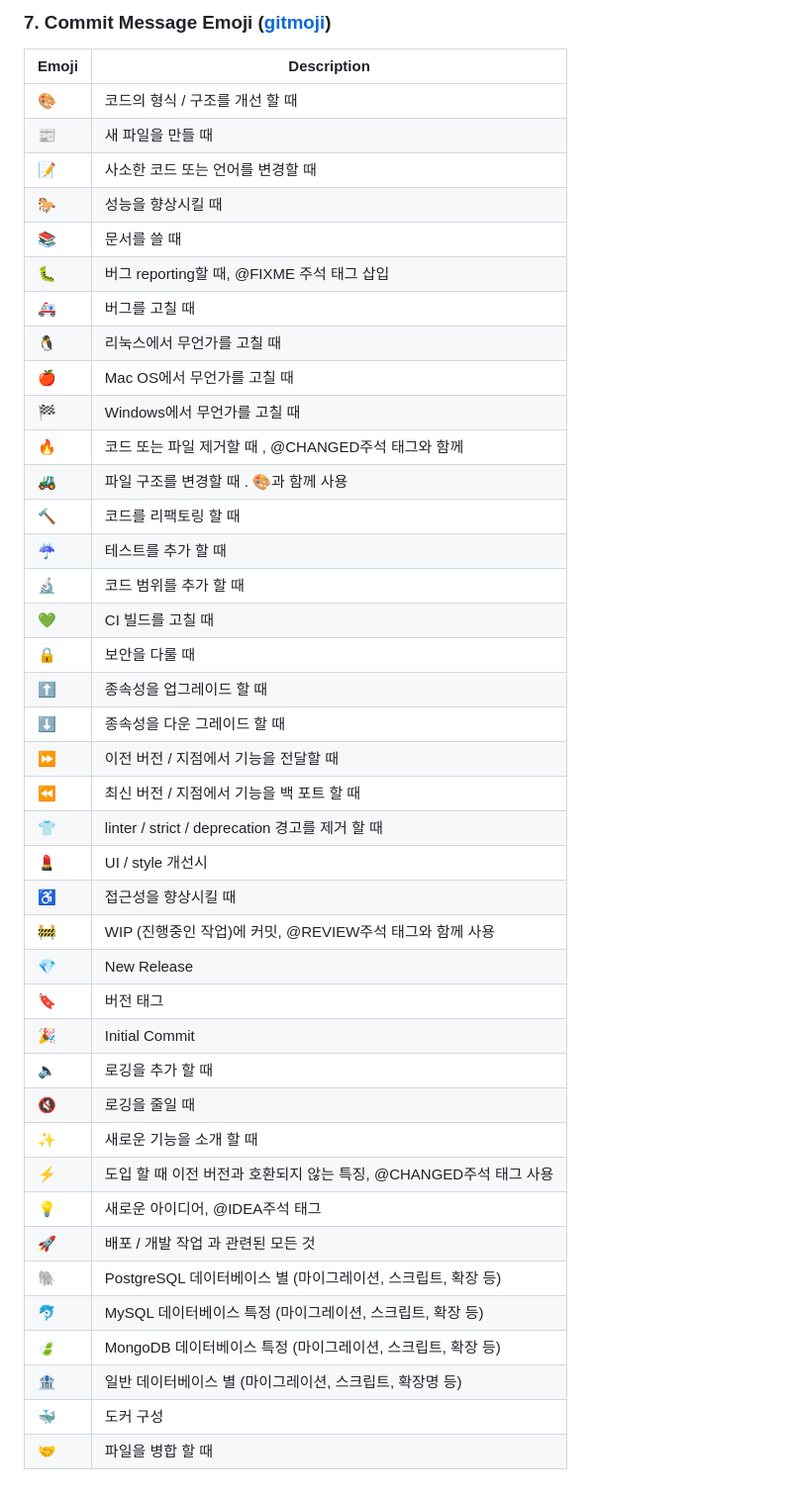
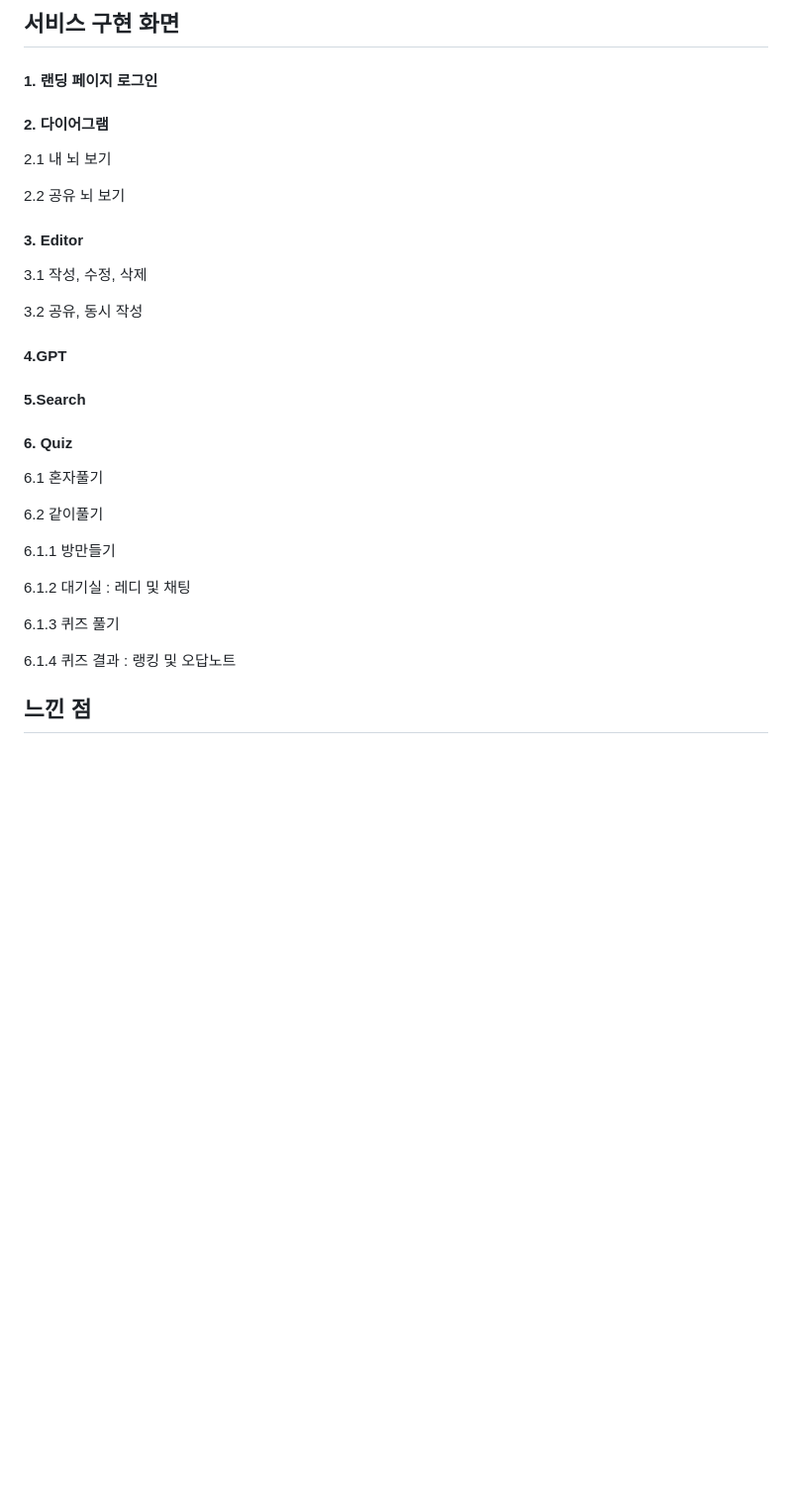
Before and after one commit to gayong/HypeNote, a Markdown page: README.md, the part around the change printed below. Shown: that part at 99% size. Drawn GitHub-style; blank space fills up the shorter version.

```diff
--- a/README.md
+++ b/README.md
@@ -247,45 +315,36 @@ See also: #456, #789
 
-### 7. Commit Message Emoji ([gitmoji](https://gitmoji.dev/))
+## 서비스 구현 화면
 
-| Emoji | Description                                |
-| ----- | ------------------------------------------ |
-| 🎨    | 코드의 형식 / 구조를 개선 할 때                        |
-| 📰    | 새 파일을 만들 때                                 |
-| 📝    | 사소한 코드 또는 언어를 변경할 때                        |
-| 🐎    | 성능을 향상시킬 때                                 |
-| 📚    | 문서를 쓸 때                                    |
-| 🐛    | 버그 reporting할 때, @FIXME 주석 태그 삽입           |
-| 🚑    | 버그를 고칠 때                                   |
-| 🐧    | 리눅스에서 무언가를 고칠 때                            |
-| 🍎    | Mac OS에서 무언가를 고칠 때                         |
-| 🏁    | Windows에서 무언가를 고칠 때                        |
-| 🔥    | 코드 또는 파일 제거할 때 , @CHANGED주석 태그와 함께         |
-| 🚜    | 파일 구조를 변경할 때 . 🎨과 함께 사용                   |
-| 🔨    | 코드를 리팩토링 할 때                               |
-| ☔️    | 테스트를 추가 할 때                                |
-| 🔬    | 코드 범위를 추가 할 때                              |
-| 💚    | CI 빌드를 고칠 때                                |
-| 🔒    | 보안을 다룰 때                                   |
-| ⬆️    | 종속성을 업그레이드 할 때                             |
-| ⬇️    | 종속성을 다운 그레이드 할 때                           |
-| ⏩     | 이전 버전 / 지점에서 기능을 전달할 때                     |
-| ⏪     | 최신 버전 / 지점에서 기능을 백 포트 할 때                  |
-| 👕    | linter / strict / deprecation 경고를 제거 할 때   |
-| 💄    | UI / style 개선시                             |
-| ♿️    | 접근성을 향상시킬 때                                |
-| 🚧    | WIP (진행중인 작업)에 커밋, @REVIEW주석 태그와 함께 사용     |
-| 💎    | New Release                                |
-| 🔖    | 버전 태그                                      |
-| 🎉    | Initial Commit                             |
-| 🔈    | 로깅을 추가 할 때                                 |
-| 🔇    | 로깅을 줄일 때                                   |
-| ✨     | 새로운 기능을 소개 할 때                             |
-| ⚡️    | 도입 할 때 이전 버전과 호환되지 않는 특징, @CHANGED주석 태그 사용 |
-| 💡    | 새로운 아이디어, @IDEA주석 태그                       |
-| 🚀    | 배포 / 개발 작업 과 관련된 모든 것                      |
-| 🐘    | PostgreSQL 데이터베이스 별 (마이그레이션, 스크립트, 확장 등)   |
-| 🐬    | MySQL 데이터베이스 특정 (마이그레이션, 스크립트, 확장 등)       |
-| 🍃    | MongoDB 데이터베이스 특정 (마이그레이션, 스크립트, 확장 등)     |
-| 🏦    | 일반 데이터베이스 별 (마이그레이션, 스크립트, 확장명 등)          |
-| 🐳    | 도커 구성                                      |
-| 🤝    | 파일을 병합 할 때                                 |
+#### 1. 랜딩 페이지 로그인
+
+#### 2. 다이어그램
+
+2.1 내 뇌 보기
+
+2.2 공유 뇌 보기
+
+#### 3. Editor
+
+3.1 작성, 수정, 삭제
+
+3.2 공유, 동시 작성
+
+#### 4.GPT
+
+#### 5.Search
+
+#### 6. Quiz
+
+6.1 혼자풀기
+
+6.2 같이풀기
+
+6.1.1 방만들기
+
+6.1.2 대기실 : 레디 및 채팅
+
+6.1.3  퀴즈 풀기
+
+6.1.4 퀴즈 결과 : 랭킹 및 오답노트
+
+## 느낀 점
```
Also changed, not shown: other parts of README.md (+255 -187 lines), README_assets/76387433c50da989e1a7c0d3701541e455e90728.png (added).
